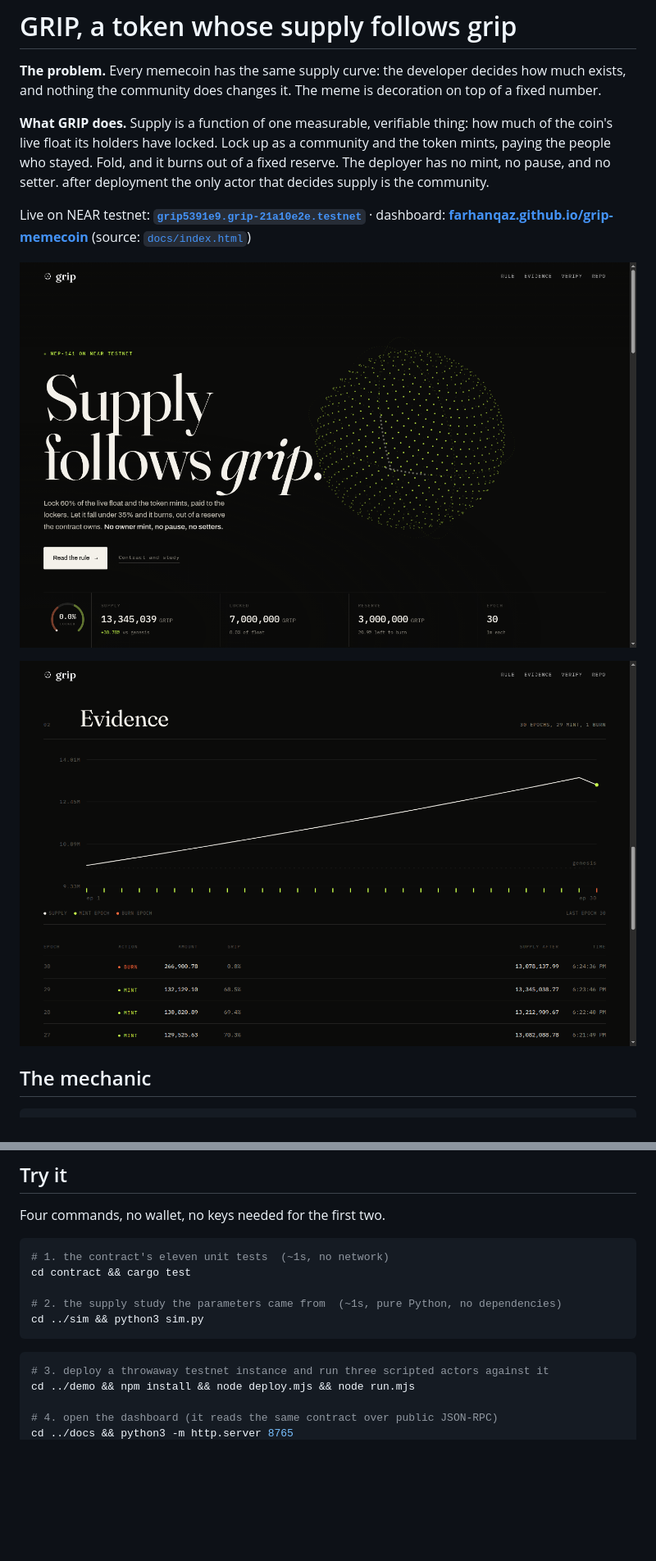
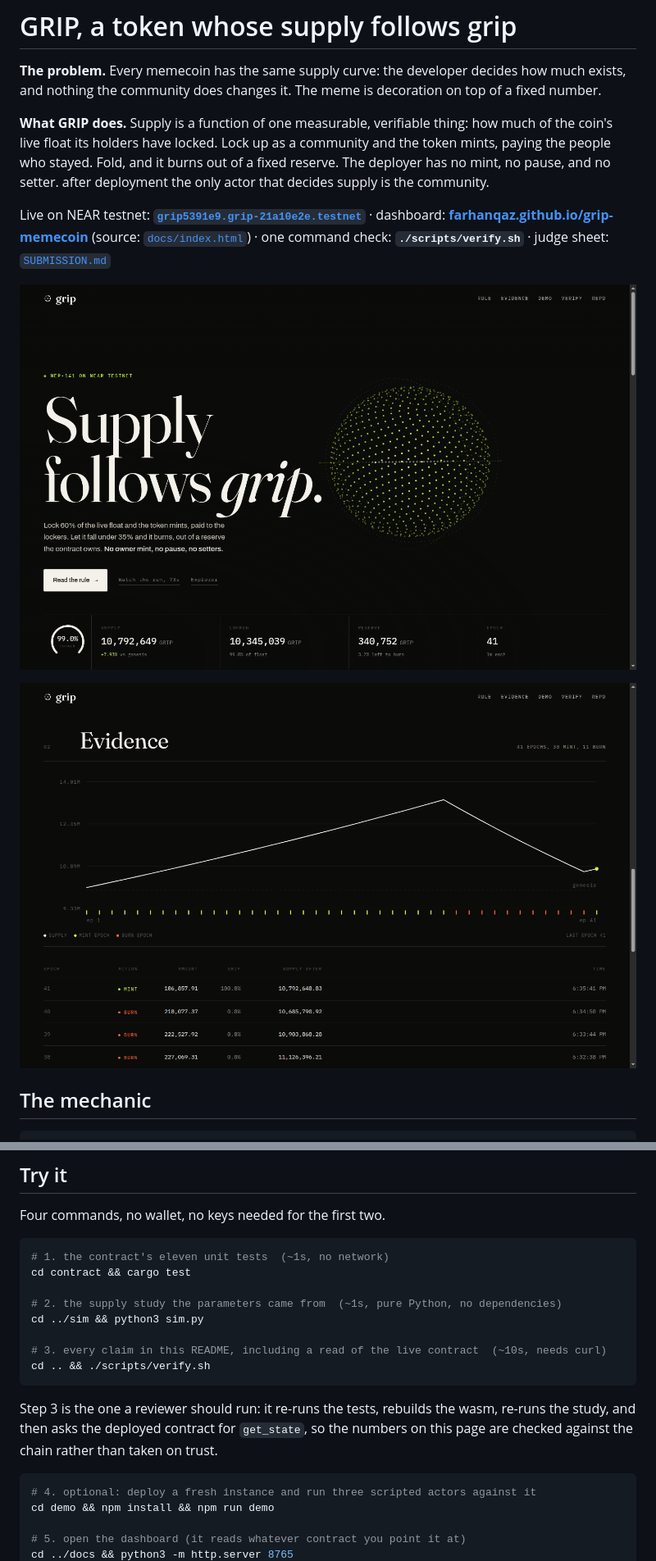
Before and after one commit to farhanqaz/grip-memecoin, a Markdown page: README.md, 2 parts joined by grey strips. Shown at 82% size. Drawn GitHub-style; pictures changed too: docs/chart.png, docs/dashboard.png; blank space fills up the shorter version.

````diff
--- a/README.md
+++ b/README.md
@@ -10,8 +10,9 @@ live float its holders have locked. Lock up as a community and the token mints,
 stayed. Fold, and it burns out of a fixed reserve. The deployer has no mint, no pause, and no setter.
 after deployment the only actor that decides supply is the community.
 
-Live on NEAR testnet: **[`grip5391e9.grip-21a10e2e.testnet`](https://testnet.near.org/accounts/grip5391e9.grip-21a10e2e.testnet)** ·
-dashboard: **[farhanqaz.github.io/grip-memecoin](https://farhanqaz.github.io/grip-memecoin/)** (source: [`docs/index.html`](docs/index.html))
+Live on NEAR testnet: **[`grip5391e9.grip-21a10e2e.testnet`](https://testnet.nearblocks.io/address/grip5391e9.grip-21a10e2e.testnet)** ·
+dashboard: **[farhanqaz.github.io/grip-memecoin](https://farhanqaz.github.io/grip-memecoin/)** (source: [`docs/index.html`](docs/index.html)) ·
+one command check: **`./scripts/verify.sh`** · judge sheet: [`SUBMISSION.md`](SUBMISSION.md)
 
 ![The dashboard reading the live contract](docs/dashboard.png)
 
@@ -47,11 +48,18 @@ cd contract && cargo test
 
 # 2. the supply study the parameters came from  (~1s, pure Python, no dependencies)
 cd ../sim && python3 sim.py
+
+# 3. every claim in this README, including a read of the live contract  (~10s, needs curl)
+cd .. && ./scripts/verify.sh
 ```
 
+Step 3 is the one a reviewer should run: it re-runs the tests, rebuilds the wasm, re-runs the study, and
+then asks the deployed contract for `get_state`, so the numbers on this page are checked against the chain
+rather than taken on trust.
+
 ```sh
-# 3. deploy a throwaway testnet instance and run three scripted actors against it
-cd ../demo && npm install && node deploy.mjs && node run.mjs
+# 4. optional: deploy a fresh instance and run three scripted actors against it
+cd demo && npm install && npm run demo
 
-# 4. open the dashboard (it reads the same contract over public JSON-RPC)
+# 5. open the dashboard (it reads whatever contract you point it at)
 cd ../docs && python3 -m http.server 8765
````
Also changed, not shown: other parts of README.md (+7 -2 lines), DEMO.md (+1 -1 lines), SUBMISSION.md (added, +77 -0 lines), docs/logo-preview.png (added), 4 other files.
